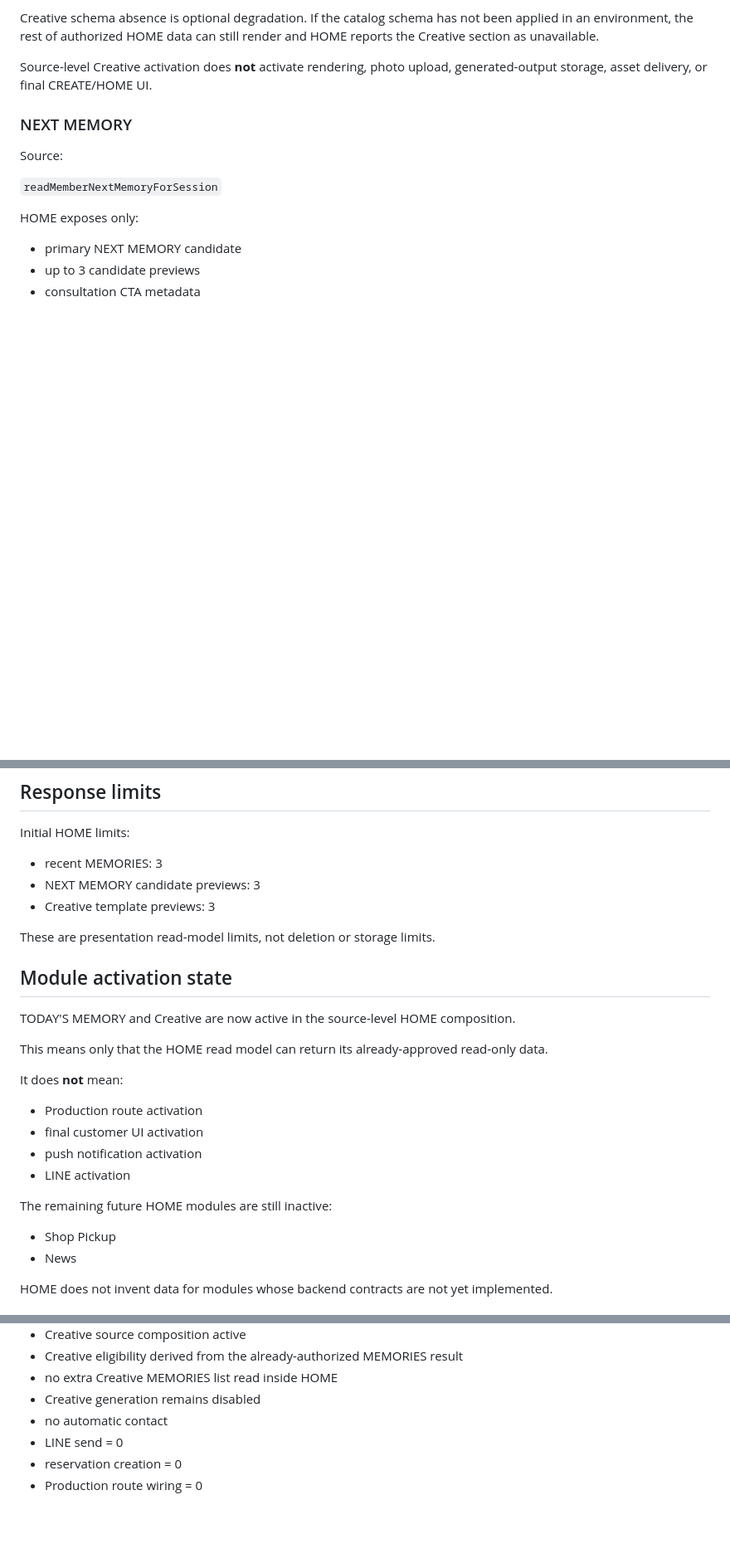
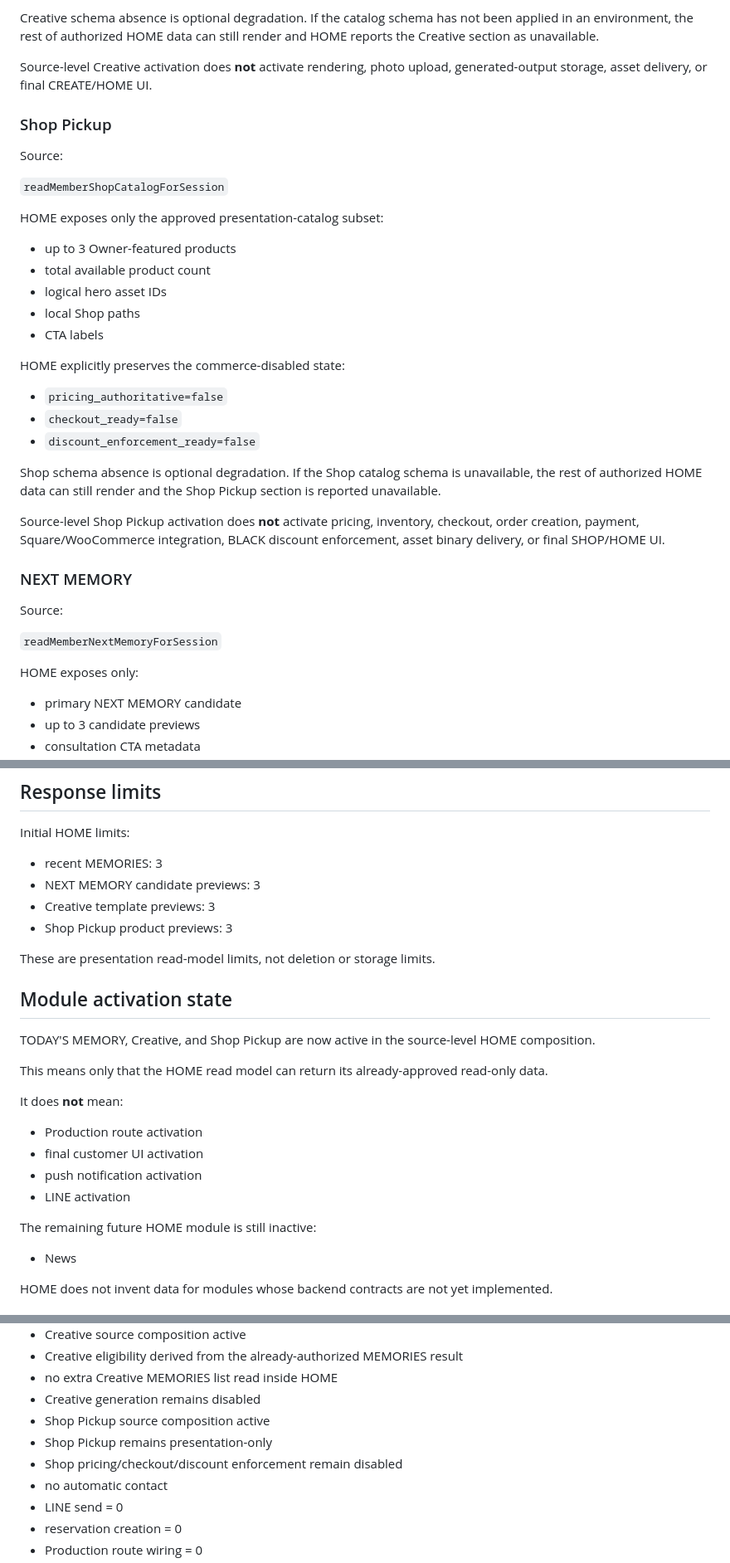
Before and after one commit to ohw3rz5578d277e-collab/customer-crm, a Markdown page: docs/member-app/home-read-model.md, 3 parts joined by grey strips. Shown at 83% size. GitHub-like rendering; blank space fills up the shorter version.

Commit message:
Document Shop Pickup HOME composition

```diff
--- a/docs/member-app/home-read-model.md
+++ b/docs/member-app/home-read-model.md
@@ -141,6 +142,30 @@ Creative schema absence is optional degradation. If the catalog schema has not b
 
 Source-level Creative activation does **not** activate rendering, photo upload, generated-output storage, asset delivery, or final CREATE/HOME UI.
 
+### Shop Pickup
+
+Source:
+
+`readMemberShopCatalogForSession`
+
+HOME exposes only the approved presentation-catalog subset:
+
+- up to 3 Owner-featured products
+- total available product count
+- logical hero asset IDs
+- local Shop paths
+- CTA labels
+
+HOME explicitly preserves the commerce-disabled state:
+
+- `pricing_authoritative=false`
+- `checkout_ready=false`
+- `discount_enforcement_ready=false`
+
+Shop schema absence is optional degradation. If the Shop catalog schema is unavailable, the rest of authorized HOME data can still render and the Shop Pickup section is reported unavailable.
+
+Source-level Shop Pickup activation does **not** activate pricing, inventory, checkout, order creation, payment, Square/WooCommerce integration, BLACK discount enforcement, asset binary delivery, or final SHOP/HOME UI.
+
 ### NEXT MEMORY
 
 Source:
@@ -210,12 +235,13 @@ Initial HOME limits:
 - recent MEMORIES: 3
 - NEXT MEMORY candidate previews: 3
 - Creative template previews: 3
+- Shop Pickup product previews: 3
 
 These are presentation read-model limits, not deletion or storage limits.
 
 ## Module activation state
 
-TODAY'S MEMORY and Creative are now active in the source-level HOME composition.
+TODAY'S MEMORY, Creative, and Shop Pickup are now active in the source-level HOME composition.
 
 This means only that the HOME read model can return its already-approved read-only data.
 
@@ -226,9 +252,8 @@ It does **not** mean:
 - push notification activation
 - LINE activation
 
-The remaining future HOME modules are still inactive:
+The remaining future HOME module is still inactive:
 
-- Shop Pickup
 - News
 
 HOME does not invent data for modules whose backend contracts are not yet implemented.
@@ -308,6 +335,9 @@ Current implementation is:
 - Creative eligibility derived from the already-authorized MEMORIES result
 - no extra Creative MEMORIES list read inside HOME
 - Creative generation remains disabled
+- Shop Pickup source composition active
+- Shop Pickup remains presentation-only
+- Shop pricing/checkout/discount enforcement remain disabled
 - no automatic contact
 - LINE send = 0
 - reservation creation = 0
```
Also changed, not shown: other parts of docs/member-app/home-read-model.md (+4 -1 lines).
